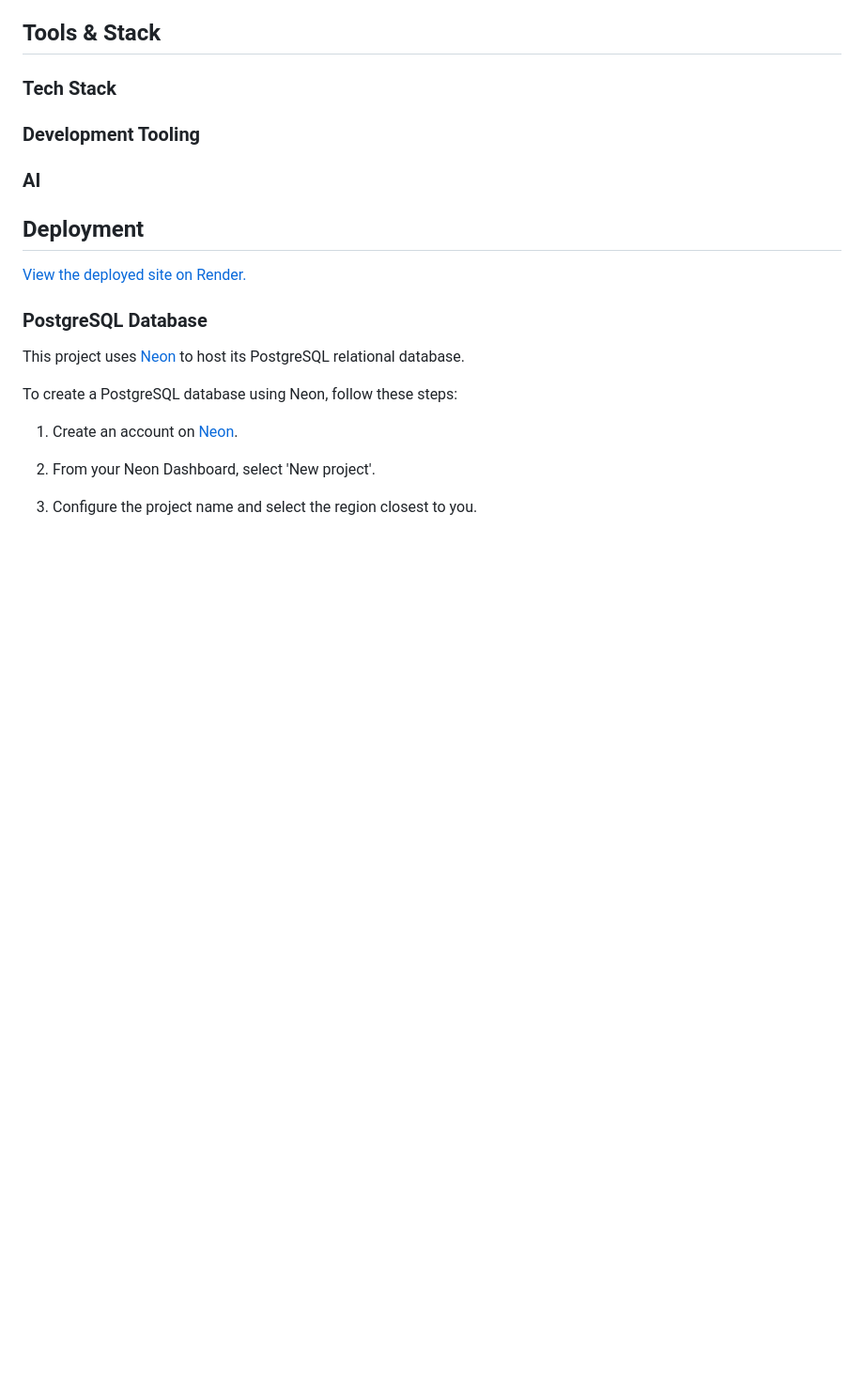
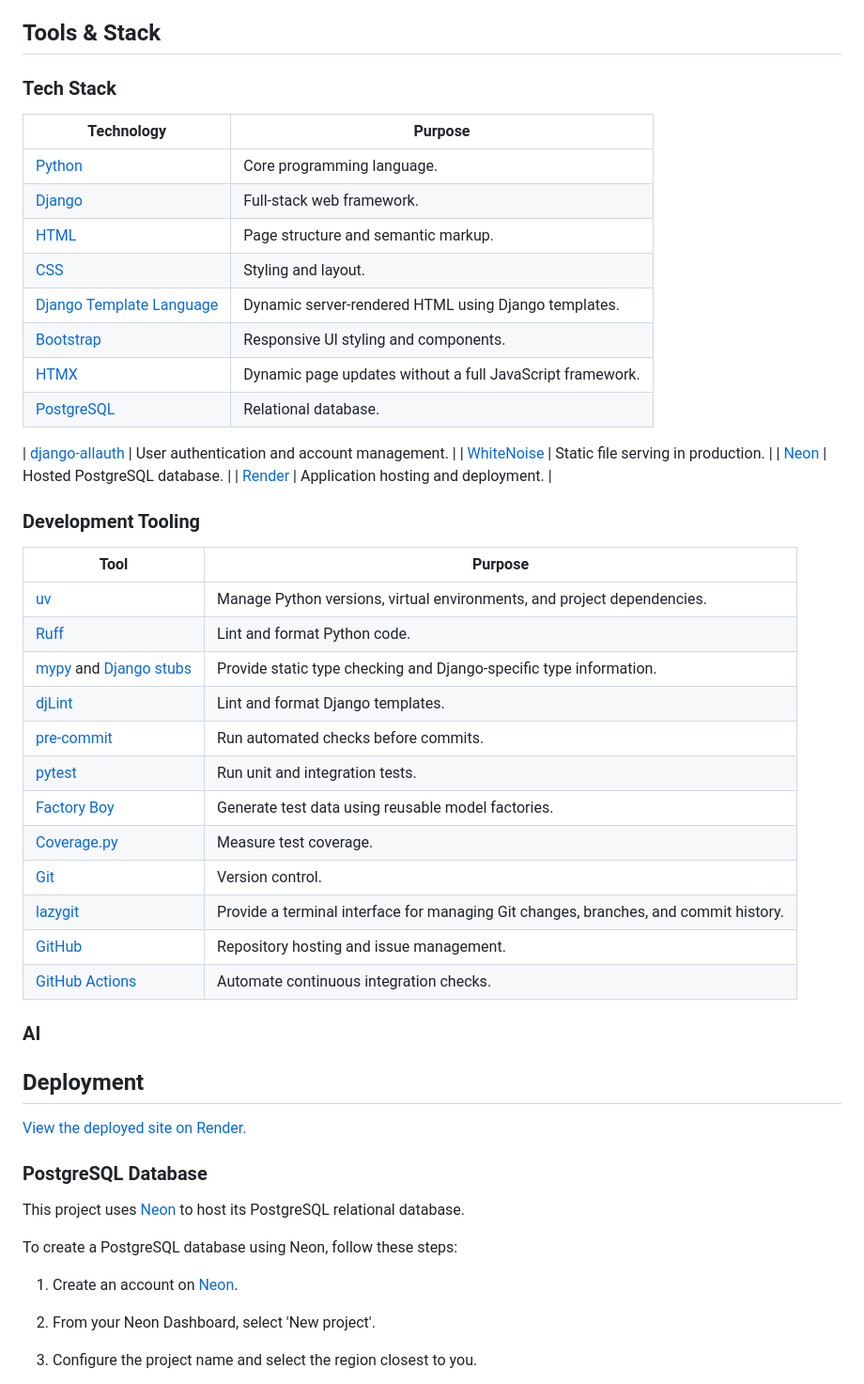
Before and after one commit to mol-thompson/stash, a Markdown page: README.md, the part around the change. Shown at 94% size. GitHub-like rendering; blank space fills up the shorter version.

Commit message:
docs(stack): Document technologies and development tooling

```diff
--- a/README.md
+++ b/README.md
@@ -115,7 +115,39 @@ For readability, the detailed quality assurance documentation is maintained in [
 
 ### Tech Stack
 
+| Technology | Purpose |
+| --- | --- |
+| [Python](https://www.python.org/) | Core programming language. |
+| [Django](https://www.djangoproject.com/) | Full-stack web framework. |
+| [HTML](https://developer.mozilla.org/en-US/docs/Web/HTML) | Page structure and semantic markup. |
+| [CSS](https://developer.mozilla.org/en-US/docs/Web/CSS) | Styling and layout. |
+| [Django Template Language](https://docs.djangoproject.com/en/6.1/ref/templates/language/) | Dynamic server-rendered HTML using Django templates. |
+| [Bootstrap](https://getbootstrap.com/) | Responsive UI styling and components. |
+| [HTMX](https://htmx.org/) | Dynamic page updates without a full JavaScript framework. |
+| [PostgreSQL](https://www.postgresql.org/) | Relational database. |
+
+| [django-allauth](https://docs.allauth.org/) | User authentication and account management. |
+| [WhiteNoise](https://whitenoise.readthedocs.io/) | Static file serving in production. |
+| [Neon](https://neon.com/) | Hosted PostgreSQL database. |
+| [Render](https://render.com/) | Application hosting and deployment. |
+
 ### Development Tooling
+
+| Tool | Purpose |
+| --- | --- |
+| [uv](https://docs.astral.sh/uv/) | Manage Python versions, virtual environments, and project dependencies. |
+| [Ruff](https://docs.astral.sh/ruff/) | Lint and format Python code. |
+| [mypy](https://mypy.readthedocs.io/en/stable/) and [Django stubs](https://github.com/typeddjango/django-stubs) | Provide static type checking and Django-specific type information. |
+| [djLint](https://www.djlint.com/) | Lint and format Django templates. |
+| [pre-commit](https://pre-commit.com/) | Run automated checks before commits. |
+| [pytest](https://docs.pytest.org/) | Run unit and integration tests. |
+| [Factory Boy](https://factoryboy.readthedocs.io/) | Generate test data using reusable model factories. |
+| [Coverage.py](https://coverage.readthedocs.io/) | Measure test coverage. |
+| [Git](https://git-scm.com/) | Version control. |
+| [lazygit](https://github.com/jesseduffield/lazygit) | Provide a terminal interface for managing Git changes, branches, and commit history. |
+| [GitHub](https://github.com/) | Repository hosting and issue management. |
+| [GitHub Actions](https://github.com/features/actions) | Automate continuous integration checks. |
+
 
 ### AI
 
```
